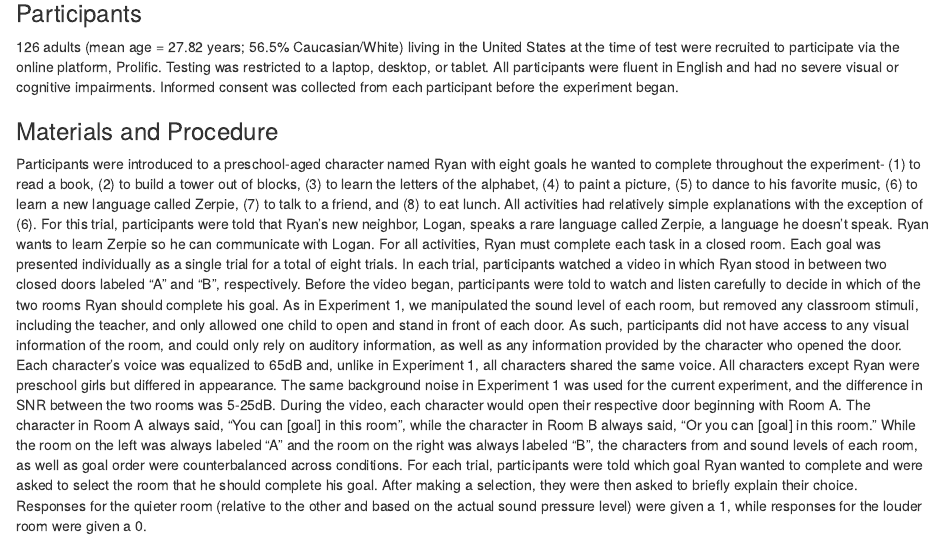
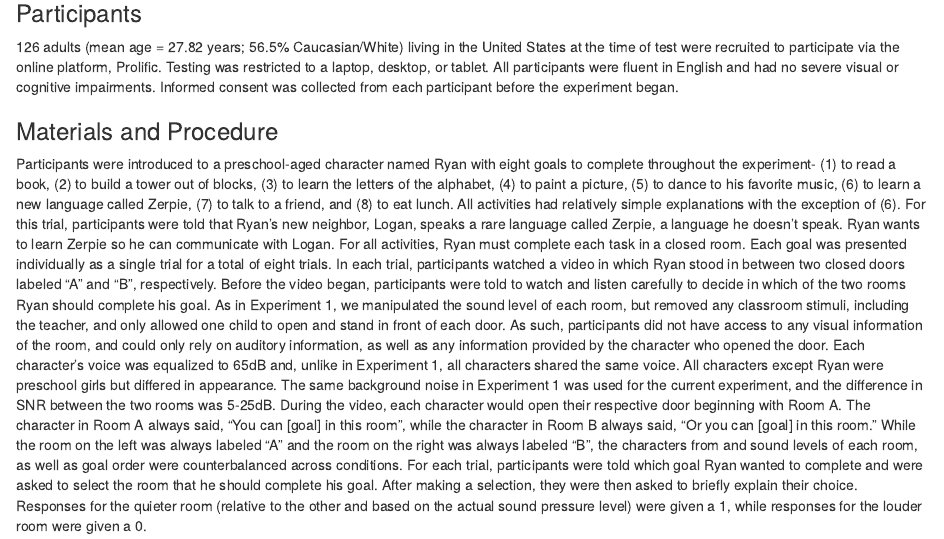
Before and after one commit to rondeline/adapt, an R Markdown document (ADAPT_CogSci22_AnonymousSubmission.Rmd): the page in a window 1100 px wide, from 3310 px down. Rendered offline with R 4.5, knitr and Pandoc, with nearby package versions; drawn as R Markdown's standard HTML page in place of the format the file asks for; some code elsewhere in the file could not run offline.

Commit message:
Update ADAPT_CogSci22_AnonymousSubmission.Rmd

```diff
--- a/ADAPT_CogSci22_AnonymousSubmission.Rmd
+++ b/ADAPT_CogSci22_AnonymousSubmission.Rmd
@@ -101,7 +101,7 @@ If participants can successfully discriminate between sound pressure levels, do
 126 adults (mean age = 27.82 years; 56.5% Caucasian/White) living in the United States at the time of test were recruited to participate via the online platform, Prolific. Testing was restricted to a laptop, desktop, or tablet. All participants were fluent in English and had no severe visual or cognitive impairments. Informed consent was collected from each participant before the experiment began.
 
 ### Materials and Procedure
-Participants were introduced to a preschool-aged character named Ryan with eight goals he wanted to complete throughout the experiment- (1) to read a book, (2) to build a tower out of blocks, (3) to learn the letters of the alphabet, (4) to paint a picture, (5) to dance to his favorite music, (6) to learn a new language called Zerpie, (7) to talk to a friend, and (8) to eat lunch. All activities had relatively simple explanations with the exception of (6). For this trial, participants were told that Ryan’s new neighbor, Logan, speaks a rare language called Zerpie, a language he doesn’t speak. Ryan wants to learn Zerpie so he can communicate with Logan. For all activities, Ryan must complete each task in a closed room. Each goal was presented individually as a single trial for a total of eight trials. In each trial, participants watched a video in which Ryan stood in between two closed doors labeled “A” and “B”, respectively. Before the video began, participants were told to watch and listen carefully to decide in which of the two rooms Ryan should complete his goal.
+Participants were introduced to a preschool-aged character named Ryan with eight goals to complete throughout the experiment- (1) to read a book, (2) to build a tower out of blocks, (3) to learn the letters of the alphabet, (4) to paint a picture, (5) to dance to his favorite music, (6) to learn a new language called Zerpie, (7) to talk to a friend, and (8) to eat lunch. All activities had relatively simple explanations with the exception of (6). For this trial, participants were told that Ryan’s new neighbor, Logan, speaks a rare language called Zerpie, a language he doesn’t speak. Ryan wants to learn Zerpie so he can communicate with Logan. For all activities, Ryan must complete each task in a closed room. Each goal was presented individually as a single trial for a total of eight trials. In each trial, participants watched a video in which Ryan stood in between two closed doors labeled “A” and “B”, respectively. Before the video began, participants were told to watch and listen carefully to decide in which of the two rooms Ryan should complete his goal.
 As in Experiment 1, we manipulated the sound level of each room, but removed any classroom stimuli, including the teacher, and only allowed one child to open and stand in front of each door. As such, participants did not have access to any visual information of the room, and could only rely on auditory information,  as well as any information provided by the character who opened the door. Each character’s voice was equalized to 65dB and, unlike in Experiment 1, all characters shared the same voice. All characters except Ryan were preschool girls but differed in appearance. The same background noise in Experiment 1 was used for the current experiment, and the difference in SNR between the two rooms was 5-25dB. During the video, each character would open their respective door beginning with Room A. The character in Room A always said, “You can [goal] in this room”, while the character in Room B always said, “Or you can [goal] in this room.” While the room on the left was always labeled “A” and the room on the right was always labeled “B”, the characters from and sound levels of each room, as well as goal order were counterbalanced across conditions.
 For each trial, participants were told which goal Ryan wanted to complete and were asked to select the room that he should complete his goal. After making a selection, they were then asked to briefly explain their choice. Responses for the quieter room (relative to the other and based on the actual sound pressure level) were given a 1, while responses for the louder room were given a 0.
 
```
